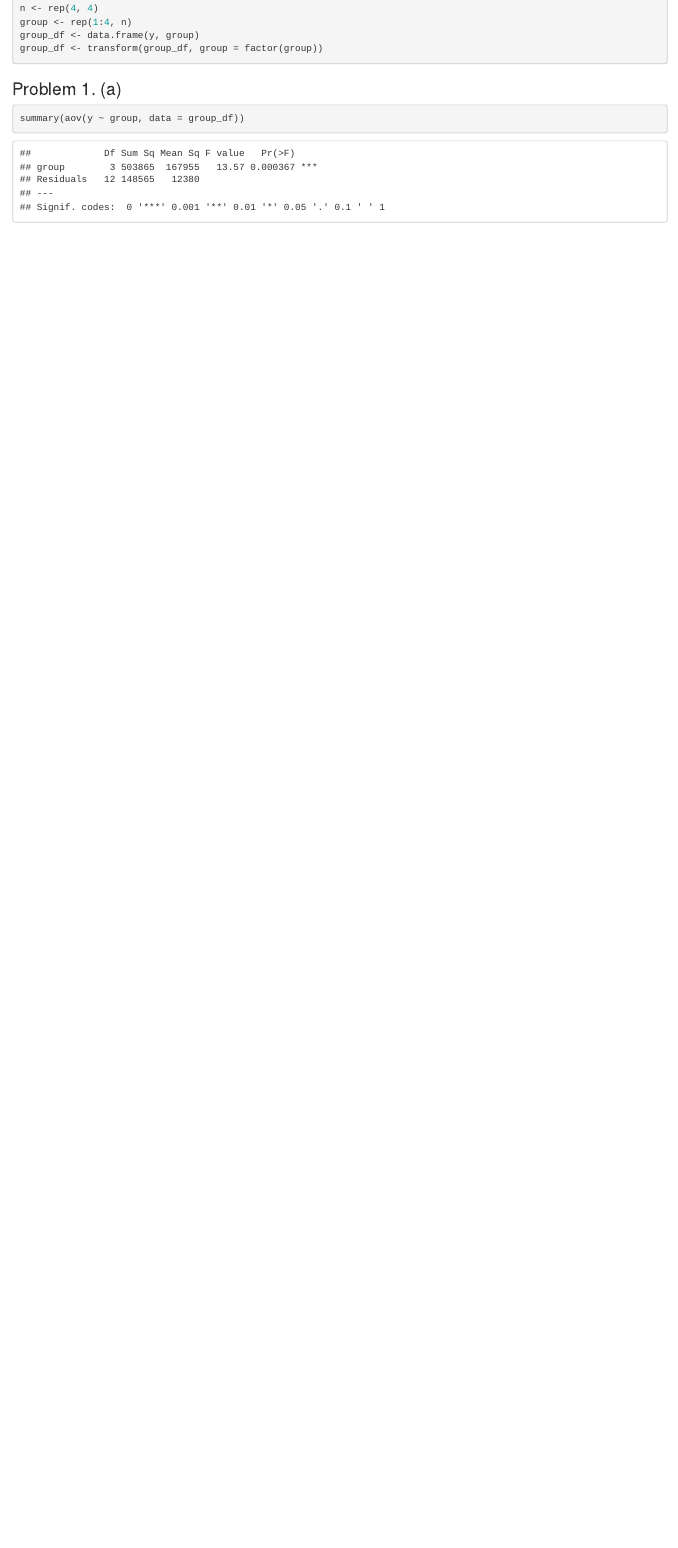
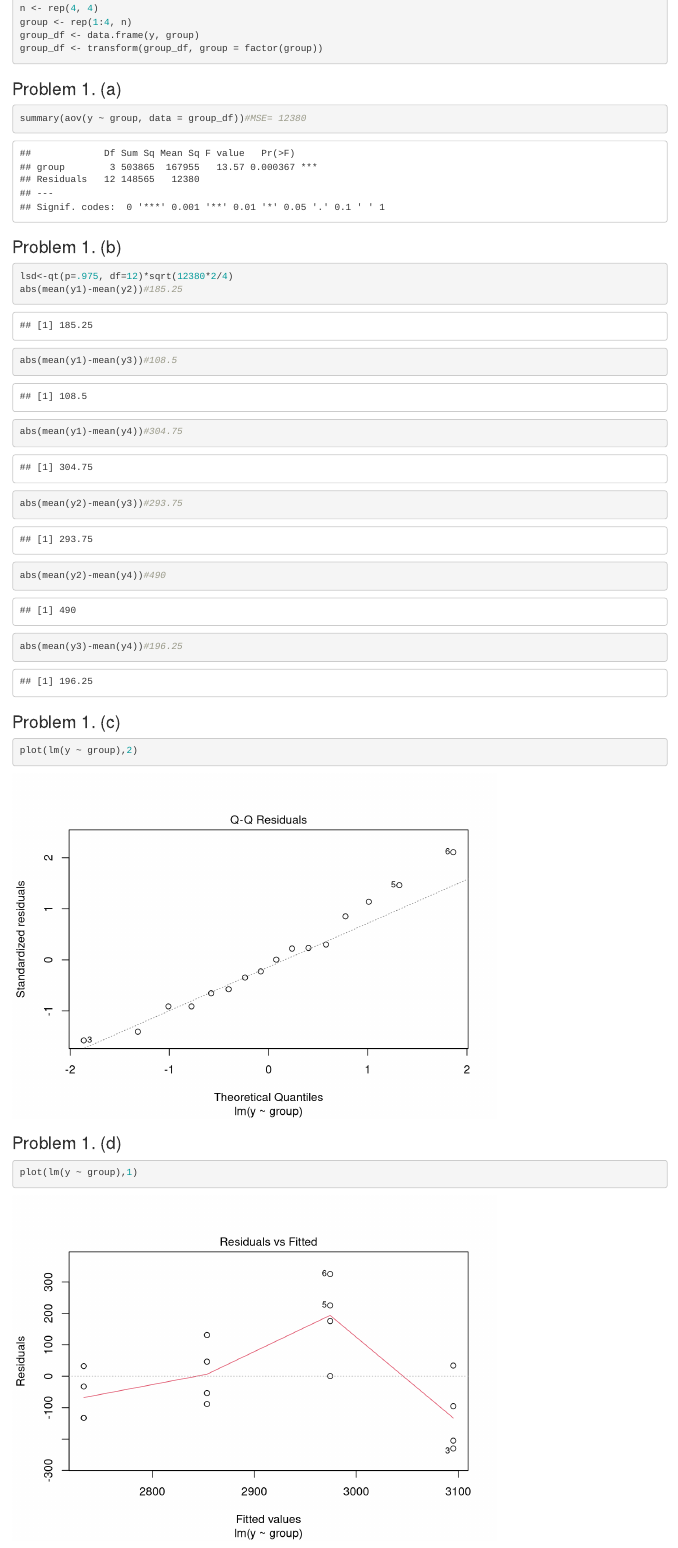
Before and after one commit to chamchi-god/2022-1_Experimental-Design-and-Lab, an R Markdown document (HW1.Rmd): the page in a window 1100 px wide, from 170 px down. Rendered offline with R 4.5, knitr and Pandoc, with nearby package versions.

Commit message:
Update HW1.Rmd

````diff
--- a/HW1.Rmd
+++ b/HW1.Rmd
@@ -21,8 +21,27 @@ group_df <- transform(group_df, group = factor(group))
 ```
 
 
-
 ### Problem 1. (a)
 ```{r}
-summary(aov(y ~ group, data = group_df))
+summary(aov(y ~ group, data = group_df))#MSE= 12380
 ```
+
+### Problem 1. (b)
+```{r}
+lsd<-qt(p=.975, df=12)*sqrt(12380*2/4)
+abs(mean(y1)-mean(y2))#185.25
+abs(mean(y1)-mean(y3))#108.5
+abs(mean(y1)-mean(y4))#304.75
+abs(mean(y2)-mean(y3))#293.75
+abs(mean(y2)-mean(y4))#490
+abs(mean(y3)-mean(y4))#196.25
+```
+
+### Problem 1. (c)
+```{r}
+plot(lm(y ~ group),2)
+```
+
+### Problem 1. (d)
+```{r}
+plot(lm(y ~ group),1)
````
Also changed, not shown: HW1.Rmd (18 more changed lines).
